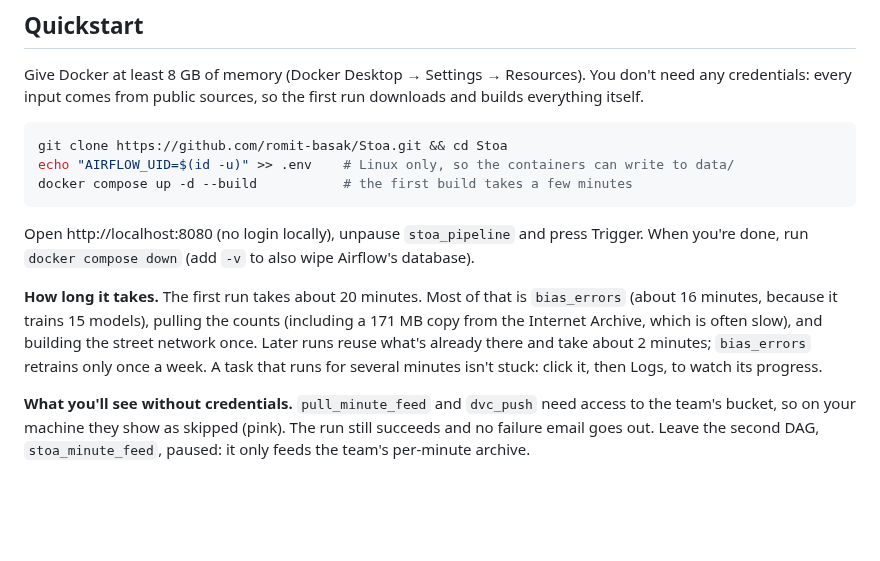
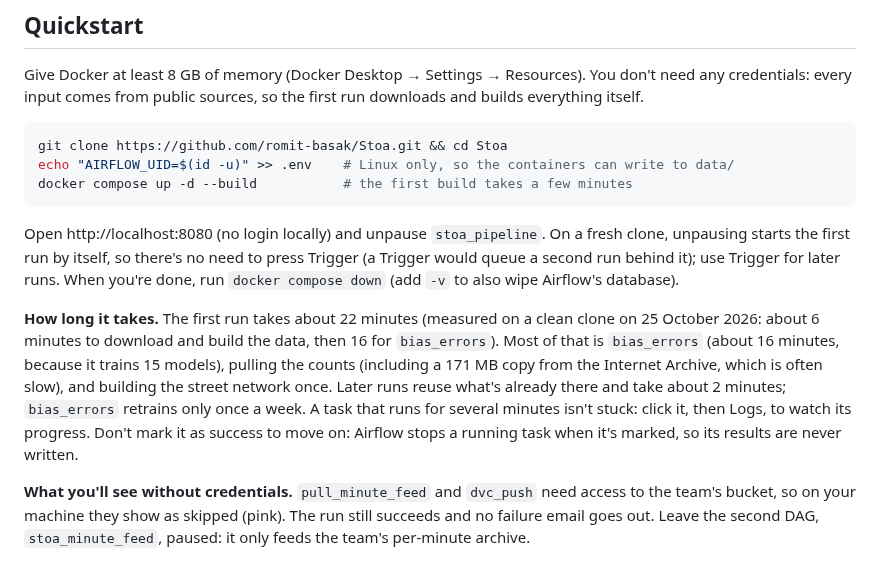
Before and after one commit to romit-basak/Stoa, a Markdown page: README.md, the part around the change. Rendered like a GitHub page; blank space fills up the shorter version.

Commit message:
Quickstart: unpausing starts the first run, measured first-run time, don't mark running tasks as success

````diff
--- a/README.md
+++ b/README.md
@@ -35,9 +35,9 @@ echo "AIRFLOW_UID=$(id -u)" >> .env    # Linux only, so the containers can write
 docker compose up -d --build           # the first build takes a few minutes
 ```
 
-Open http://localhost:8080 (no login locally), unpause `stoa_pipeline` and press Trigger. When you're done, run `docker compose down` (add `-v` to also wipe Airflow's database).
+Open http://localhost:8080 (no login locally) and unpause `stoa_pipeline`. On a fresh clone, unpausing starts the first run by itself, so there's no need to press Trigger (a Trigger would queue a second run behind it); use Trigger for later runs. When you're done, run `docker compose down` (add `-v` to also wipe Airflow's database).
 
-**How long it takes.** The first run takes about 20 minutes. Most of that is `bias_errors` (about 16 minutes, because it trains 15 models), pulling the counts (including a 171 MB copy from the Internet Archive, which is often slow), and building the street network once. Later runs reuse what's already there and take about 2 minutes; `bias_errors` retrains only once a week. A task that runs for several minutes isn't stuck: click it, then Logs, to watch its progress.
+**How long it takes.** The first run takes about 22 minutes (measured on a clean clone on 25 October 2026: about 6 minutes to download and build the data, then 16 for `bias_errors`). Most of that is `bias_errors` (about 16 minutes, because it trains 15 models), pulling the counts (including a 171 MB copy from the Internet Archive, which is often slow), and building the street network once. Later runs reuse what's already there and take about 2 minutes; `bias_errors` retrains only once a week. A task that runs for several minutes isn't stuck: click it, then Logs, to watch its progress. Don't mark it as success to move on: Airflow stops a running task when it's marked, so its results are never written.
 
 **What you'll see without credentials.** `pull_minute_feed` and `dvc_push` need access to the team's bucket, so on your machine they show as skipped (pink). The run still succeeds and no failure email goes out. Leave the second DAG, `stoa_minute_feed`, paused: it only feeds the team's per-minute archive.
 
````
